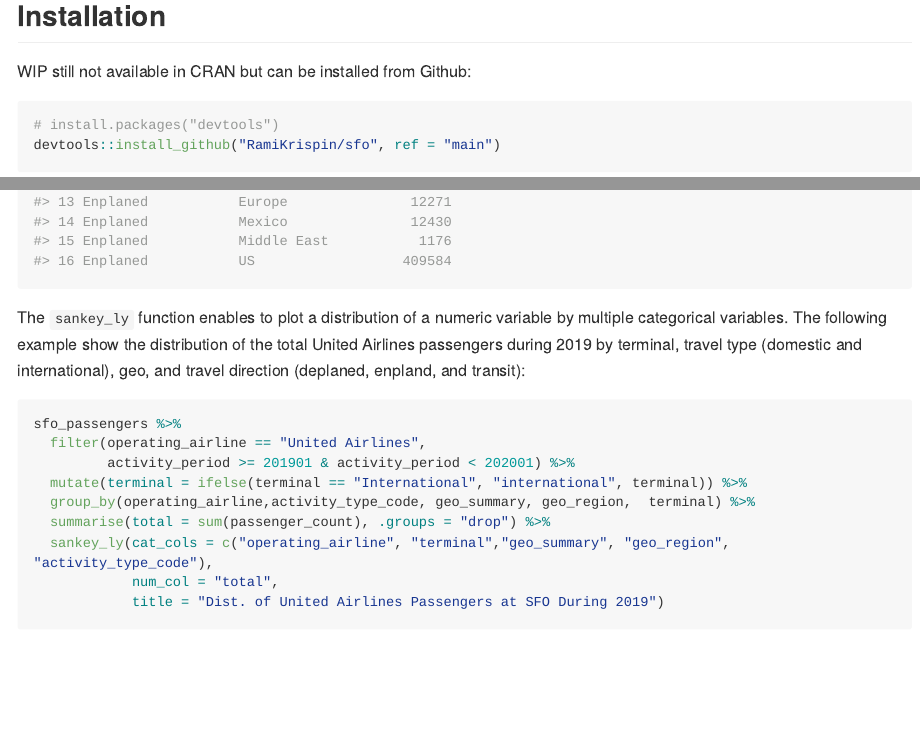
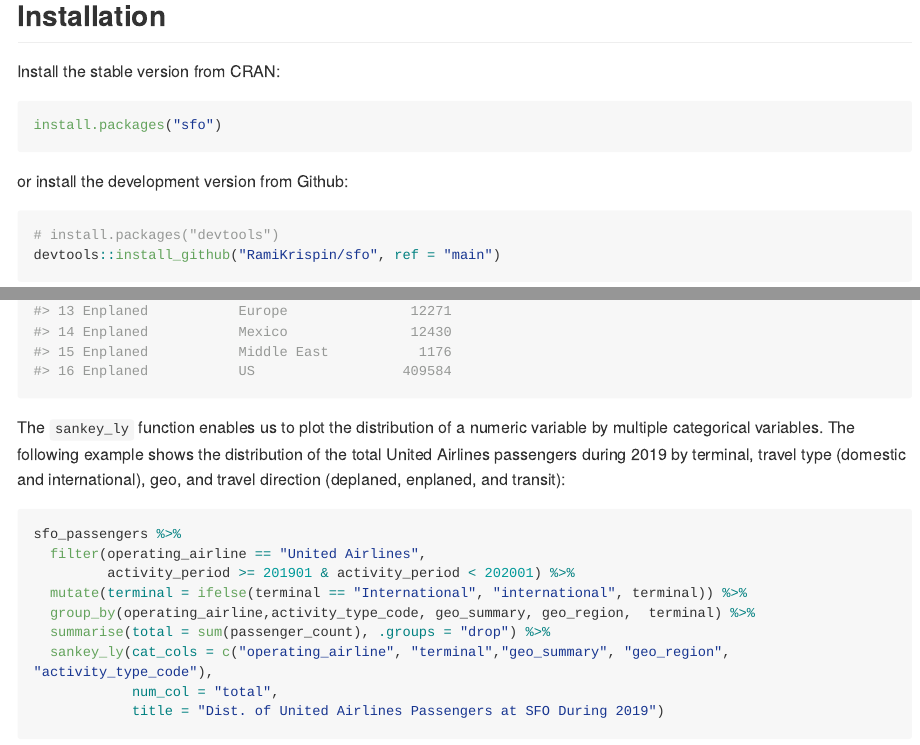
Before and after one commit to RamiKrispin/sfo, an R Markdown document (README.Rmd): the page in a window 1100 px wide, from 270 px down, and a second part further down, joined at a grey line. The pictures show the output file README.md that the author committed with the source, drawn offline in the style of GitHub; long lines of code are wrapped; badge pictures from the web are left out.

Commit message:
update the readme

````diff
--- a/README.Rmd
+++ b/README.Rmd
@@ -50,7 +50,13 @@ Data source: San Francisco data portal - [DataSF API](https://data.sfgov.org)
 
 ## Installation
 
-WIP still not available in CRAN but can be installed from Github:
+Install the stable version from CRAN:
+
+``` r
+install.packages("sfo")
+```
+
+or install the development version from Github:
 
 ``` r
 # install.packages("devtools")
@@ -100,7 +106,7 @@ sfo_passengers %>%
 ```
 
 
-The `sankey_ly` function enables to plot a distribution of a numeric variable by multiple categorical variables. The following example show the distribution of the total United Airlines passengers during 2019 by terminal, travel type (domestic and international), geo, and travel direction (deplaned, enpland, and transit):
+The `sankey_ly` function enables us to plot the distribution of a numeric variable by multiple categorical variables. The following example shows the distribution of the total United Airlines passengers during 2019 by terminal, travel type (domestic and international), geo, and travel direction (deplaned, enplaned, and transit):
 
 ``` r
 sfo_passengers %>%
````
Also changed, not shown: README.md.
